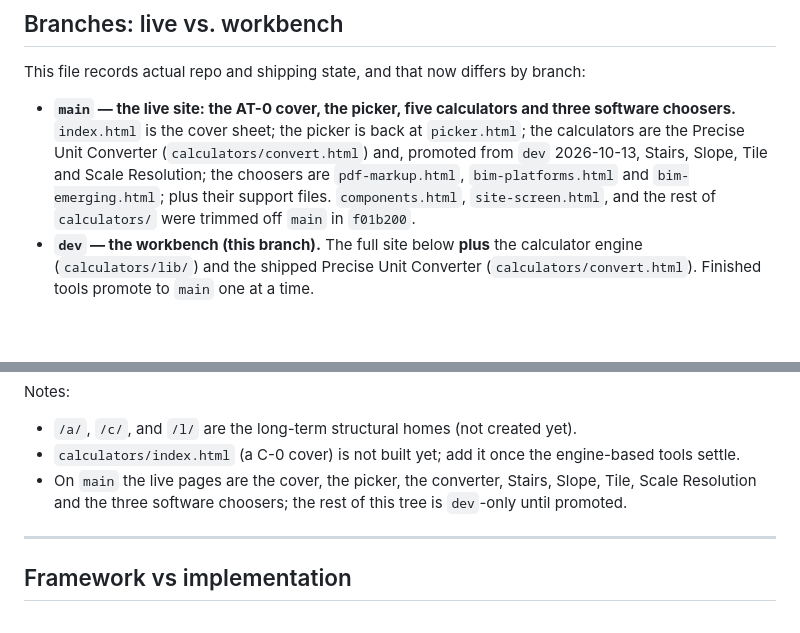
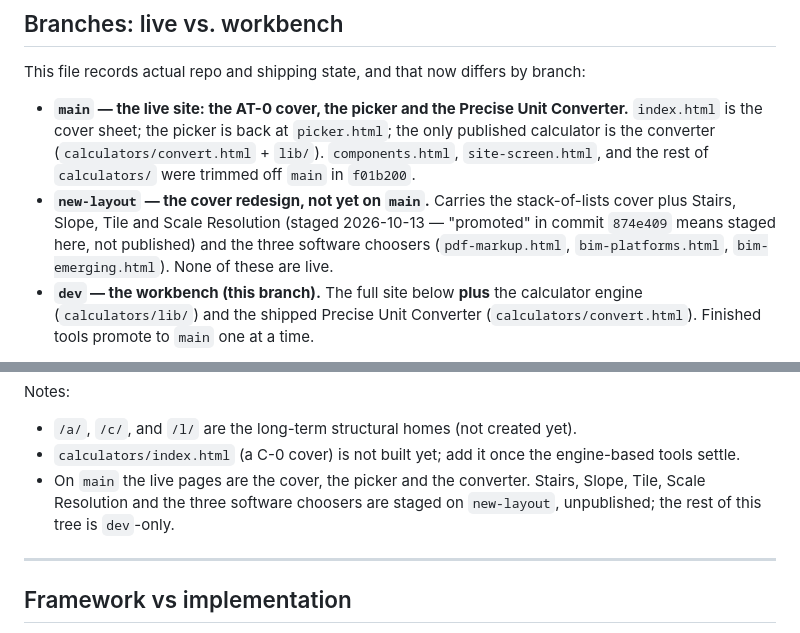
Before and after one commit to mstinnett/architecturetools, a Markdown page: docs/PROJECT.md, 2 parts joined by grey strips. GitHub-like rendering; blank space fills up the shorter version.

```diff
--- a/docs/PROJECT.md
+++ b/docs/PROJECT.md
@@ -16,13 +16,16 @@ The site uses a minimal, high-contrast design language. No framework, no build t
 
 This file records actual repo and shipping state, and that now differs by branch:
 
-- **`main` — the live site: the AT-0 cover, the picker, five calculators and
-  three software choosers.** `index.html` is the cover sheet; the picker is
-  back at `picker.html`; the calculators are the Precise Unit Converter
-  (`calculators/convert.html`) and, promoted from `dev` 2026-10-13, Stairs,
-  Slope, Tile and Scale Resolution; the choosers are `pdf-markup.html`,
-  `bim-platforms.html` and `bim-emerging.html`; plus their support files. `components.html`, `site-screen.html`, and the rest of `calculators/`
-  were trimmed off `main` in `f01b200`.
+- **`main` — the live site: the AT-0 cover, the picker and the Precise Unit
+  Converter.** `index.html` is the cover sheet; the picker is back at
+  `picker.html`; the only published calculator is the converter
+  (`calculators/convert.html` + `lib/`). `components.html`, `site-screen.html`,
+  and the rest of `calculators/` were trimmed off `main` in `f01b200`.
+- **`new-layout` — the cover redesign, not yet on `main`.** Carries the
+  stack-of-lists cover plus Stairs, Slope, Tile and Scale Resolution (staged
+  2026-10-13 — "promoted" in commit `874e409` means staged here, not
+  published) and the three software choosers (`pdf-markup.html`,
+  `bim-platforms.html`, `bim-emerging.html`). None of these are live.
 - **`dev` — the workbench (this branch).** The full site below **plus** the
   calculator engine (`calculators/lib/`) and the shipped Precise Unit Converter
   (`calculators/convert.html`). Finished tools promote to `main` one at a time.
@@ -152,9 +155,9 @@ Notes:
 - `/a/`, `/c/`, and `/l/` are the long-term structural homes (not created yet).
 - `calculators/index.html` (a C-0 cover) is not built yet; add it once the
   engine-based tools settle.
-- On `main` the live pages are the cover, the picker, the converter, Stairs,
-  Slope, Tile, Scale Resolution and the three software choosers; the rest of
-  this tree is `dev`-only until promoted.
+- On `main` the live pages are the cover, the picker and the converter.
+  Stairs, Slope, Tile, Scale Resolution and the three software choosers are
+  staged on `new-layout`, unpublished; the rest of this tree is `dev`-only.
 
 ---
 
```
Also changed, not shown: docs/decisions/backlog.md (+14 -0 lines), docs/decisions/state.md (+5 -3 lines).
